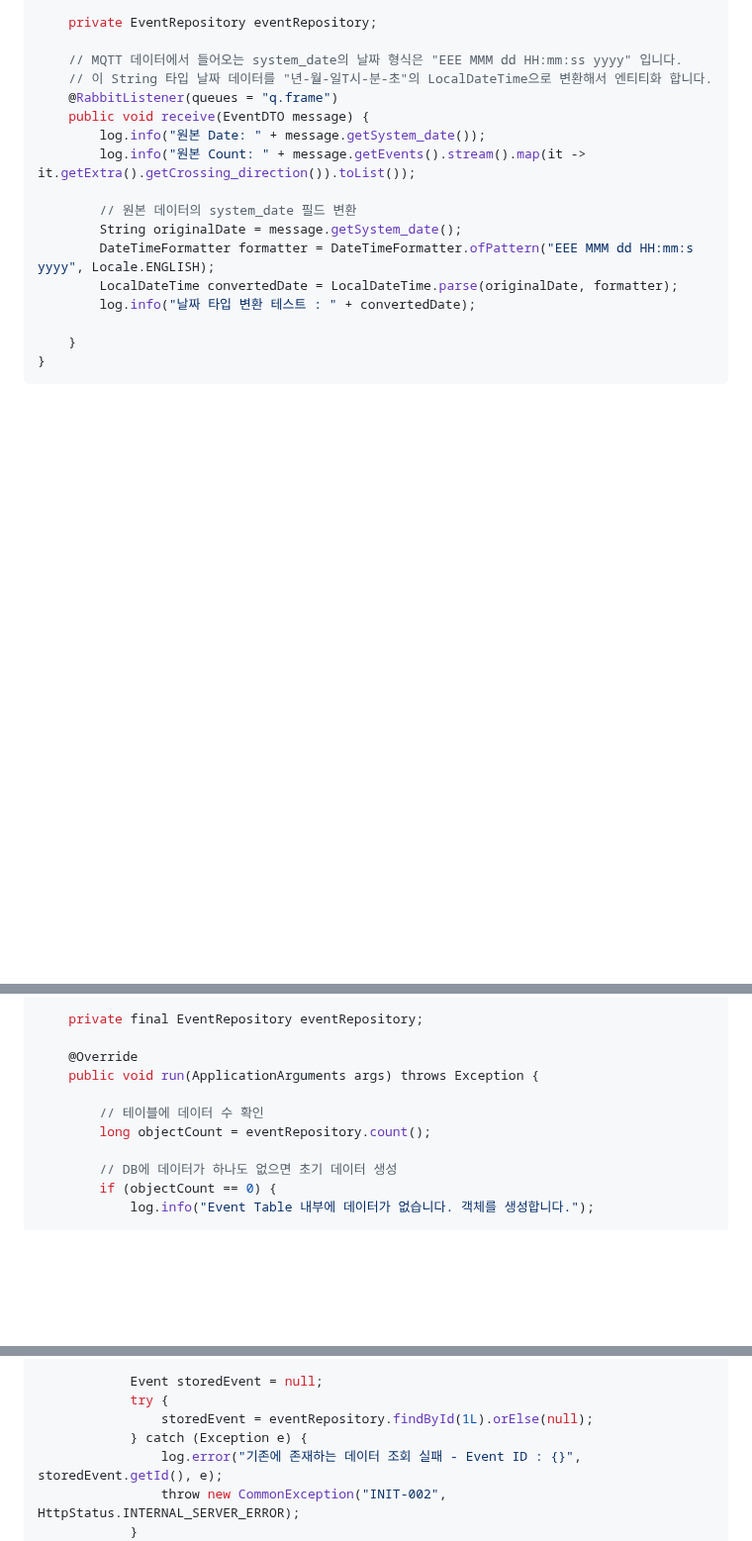
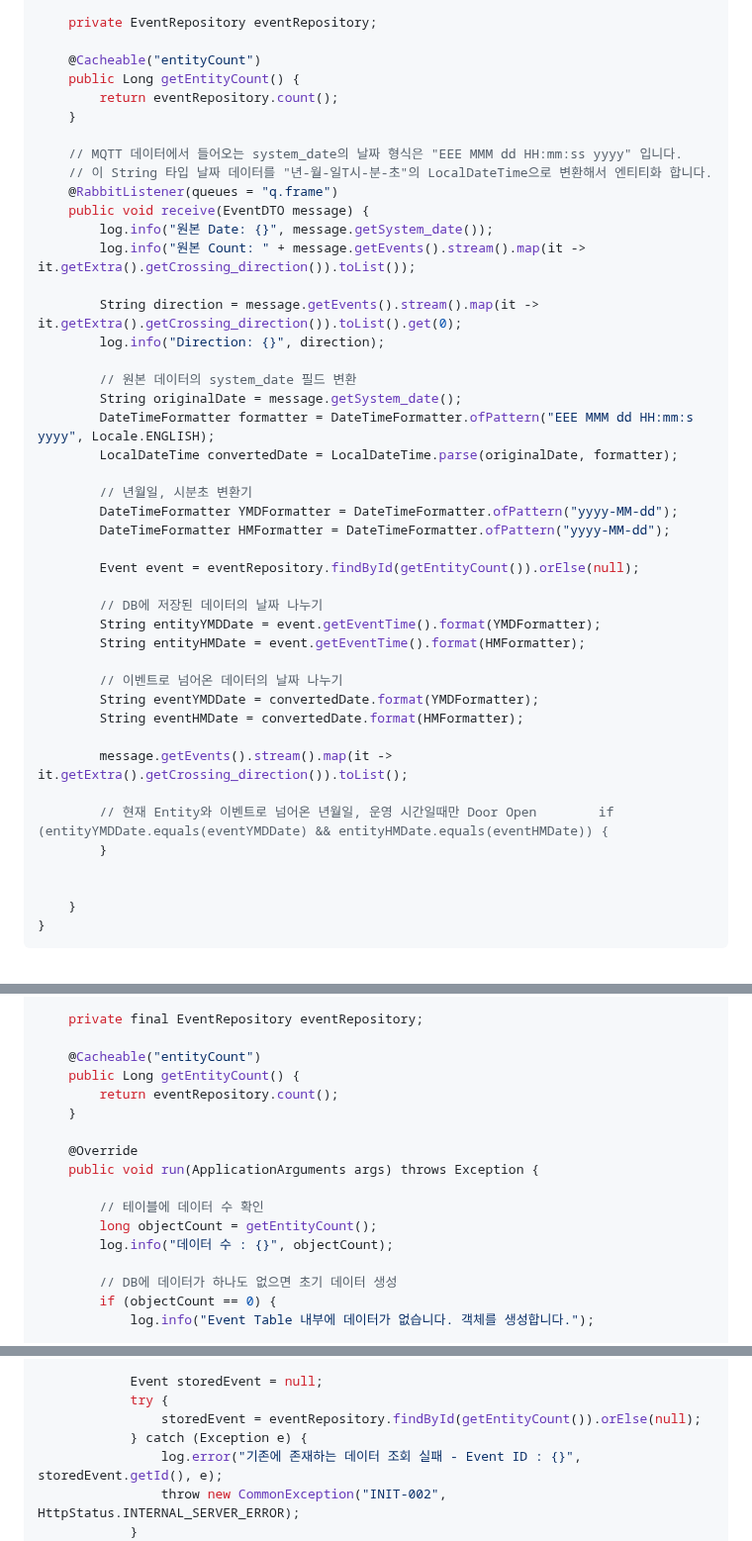
Before and after one commit to spacedustz/Access-Control, a Markdown page: README.md, 3 parts joined by grey strips. Shown at 99% size. Rendered like a GitHub page; blank space fills up the shorter version.

Commit message:
Readme 수정

```diff
--- a/README.md
+++ b/README.md
@@ -251,18 +251,45 @@ public class RabbitTopicListener {
 
     private EventRepository eventRepository;
 
+    @Cacheable("entityCount")
+    public Long getEntityCount() {
+        return eventRepository.count();
+    }
+
     // MQTT 데이터에서 들어오는 system_date의 날짜 형식은 "EEE MMM dd HH:mm:ss yyyy" 입니다.
     // 이 String 타입 날짜 데이터를 "년-월-일T시-분-초"의 LocalDateTime으로 변환해서 엔티티화 합니다.
     @RabbitListener(queues = "q.frame")
     public void receive(EventDTO message) {
-        log.info("원본 Date: " + message.getSystem_date());
+        log.info("원본 Date: {}", message.getSystem_date());
         log.info("원본 Count: " + message.getEvents().stream().map(it -> it.getExtra().getCrossing_direction()).toList());
+
+        String direction = message.getEvents().stream().map(it -> it.getExtra().getCrossing_direction()).toList().get(0);
+        log.info("Direction: {}", direction);
 
         // 원본 데이터의 system_date 필드 변환
         String originalDate = message.getSystem_date();
         DateTimeFormatter formatter = DateTimeFormatter.ofPattern("EEE MMM dd HH:mm:s yyyy", Locale.ENGLISH);
         LocalDateTime convertedDate = LocalDateTime.parse(originalDate, formatter);
-        log.info("날짜 타입 변환 테스트 : " + convertedDate);
+
+        // 년월일, 시분초 변환기
+        DateTimeFormatter YMDFormatter = DateTimeFormatter.ofPattern("yyyy-MM-dd");
+        DateTimeFormatter HMFormatter = DateTimeFormatter.ofPattern("yyyy-MM-dd");
+
+        Event event = eventRepository.findById(getEntityCount()).orElse(null);
+
+        // DB에 저장된 데이터의 날짜 나누기
+        String entityYMDDate = event.getEventTime().format(YMDFormatter);
+        String entityHMDate = event.getEventTime().format(HMFormatter);
+
+        // 이벤트로 넘어온 데이터의 날짜 나누기
+        String eventYMDDate = convertedDate.format(YMDFormatter);
+        String eventHMDate = convertedDate.format(HMFormatter);
+
+        message.getEvents().stream().map(it -> it.getExtra().getCrossing_direction()).toList();
+
+        // 현재 Entity와 이벤트로 넘어온 년월일, 운영 시간일때만 Door Open        if (entityYMDDate.equals(eventYMDDate) && entityHMDate.equals(eventHMDate)) {
+        }
+
 
     }
 }
@@ -293,11 +320,17 @@ public class InitSchemaLoader implements ApplicationRunner {
 
     private final EventRepository eventRepository;
 
+    @Cacheable("entityCount")
+    public Long getEntityCount() {
+        return eventRepository.count();
+    }
+
     @Override
     public void run(ApplicationArguments args) throws Exception {
 
         // 테이블에 데이터 수 확인
-        long objectCount = eventRepository.count();
+        long objectCount = getEntityCount();
+        log.info("데이터 수 : {}", objectCount);
 
         // DB에 데이터가 하나도 없으면 초기 데이터 생성
         if (objectCount == 0) {
@@ -320,7 +353,7 @@ public class InitSchemaLoader implements ApplicationRunner {
 
             Event storedEvent = null;
             try {
-                storedEvent = eventRepository.findById(1L).orElse(null);
+                storedEvent = eventRepository.findById(getEntityCount()).orElse(null);
             } catch (Exception e) {
                 log.error("기존에 존재하는 데이터 조회 실패 - Event ID : {}", storedEvent.getId(), e);
                 throw new CommonException("INIT-002", HttpStatus.INTERNAL_SERVER_ERROR);
```
Also changed, not shown: other parts of README.md (+1 -1 lines).
